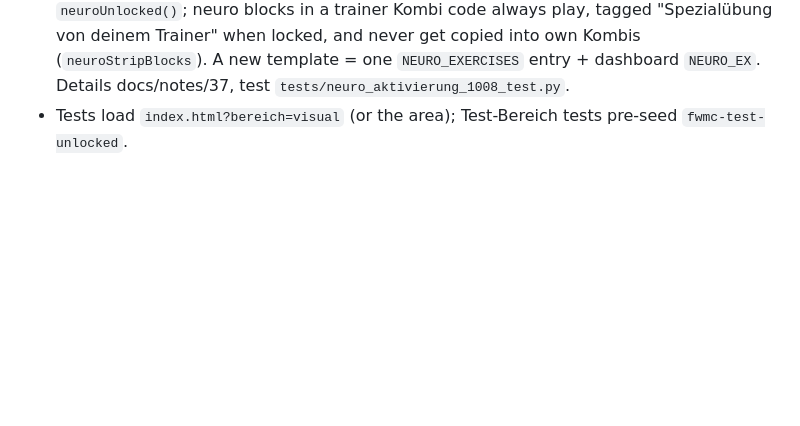
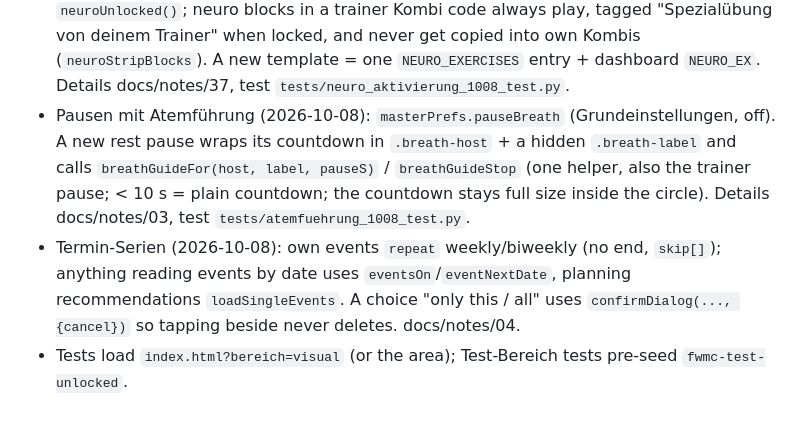
Before and after one commit to FWMCoaching/fwmc-Training-app, a Markdown page: CLAUDE.md, the part around the change. GitHub-like rendering; blank space fills up the shorter version.

Commit message:
CLAUDE.md: Regeln fuer Atemfuehrung in Pausen und Termin-Serien
Co-Authored-By: Claude Opus 5.5 (1M context) <noreply@anthropic.com>
Claude-Session: https://claude.ai/code/session_01239Afkxk8Tr8JYjXTxcKTi

```diff
--- a/CLAUDE.md
+++ b/CLAUDE.md
@@ -620,5 +620,15 @@ For every new or changed exercise/screen, in the same commit:
   never get copied into own Kombis (`neuroStripBlocks`). A new template = one
   `NEURO_EXERCISES` entry + dashboard `NEURO_EX`. Details docs/notes/37, test
   `tests/neuro_aktivierung_1008_test.py`.
+- Pausen mit Atemführung (2026-10-08): `masterPrefs.pauseBreath` (Grundeinstellungen,
+  off). A new rest pause wraps its countdown in `.breath-host` + a hidden
+  `.breath-label` and calls `breathGuideFor(host, label, pauseS)` / `breathGuideStop`
+  (one helper, also the trainer pause; < 10 s = plain countdown; the countdown
+  stays full size inside the circle). Details docs/notes/03, test
+  `tests/atemfuehrung_1008_test.py`.
+- Termin-Serien (2026-10-08): own events `repeat` weekly/biweekly (no end, `skip[]`);
+  anything reading events by date uses `eventsOn`/`eventNextDate`, planning
+  recommendations `loadSingleEvents`. A choice "only this / all" uses
+  `confirmDialog(..., {cancel})` so tapping beside never deletes. docs/notes/04.
 - Tests load `index.html?bereich=visual` (or the area); Test-Bereich tests
   pre-seed `fwmc-test-unlocked`.
```
